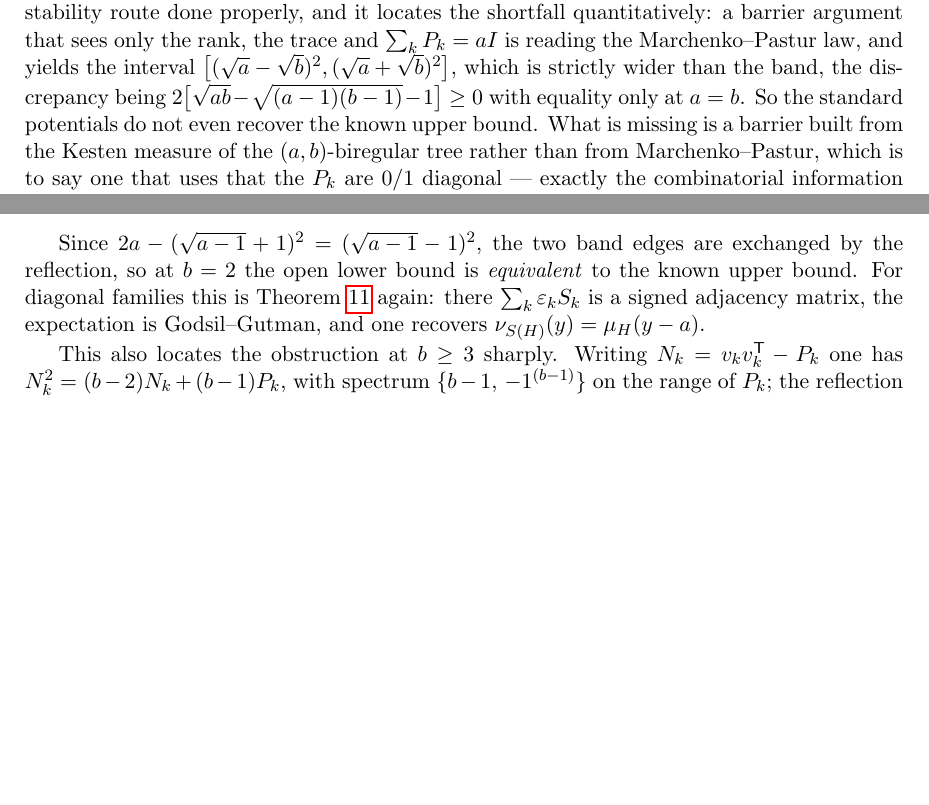
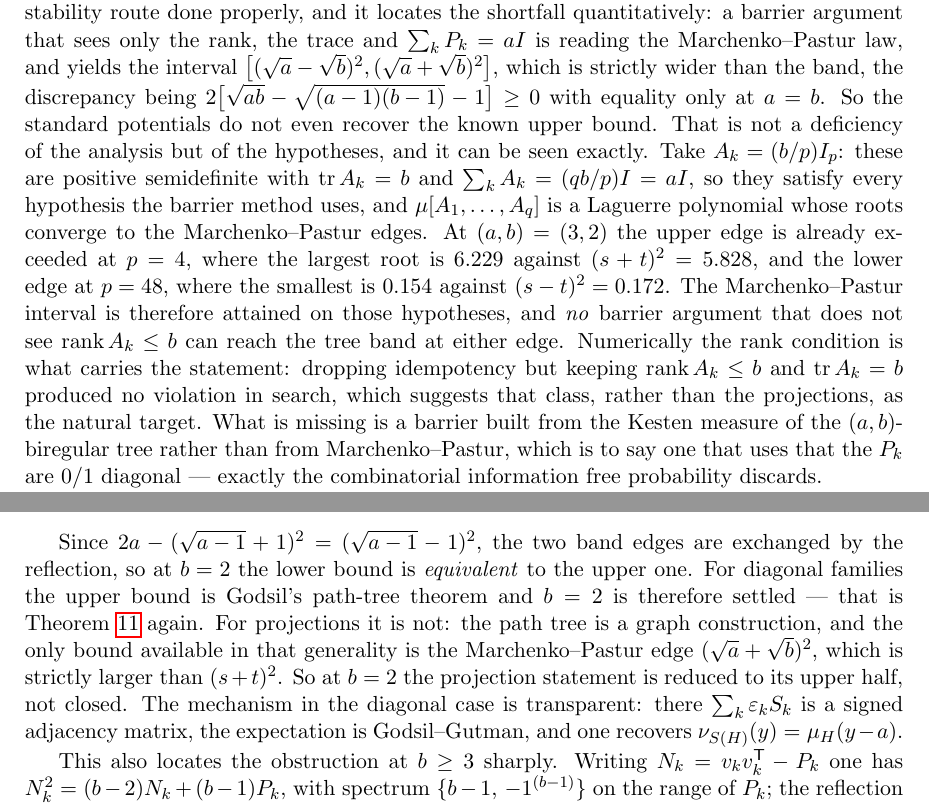
Before and after one commit to ElVec1o/rama-notes, a LaTeX paper (paper2_note/note.tex): two parts of pages 16 and 17 of 22 before the commit and two parts of pages 16 and 17 of 23 after it, joined at a grey line, cut so that both start at the same text, the shorter picture padded with empty space. Compiled offline with pdfLaTeX.

Commit message:
Correct the b=2 claim; show the barrier hypotheses are provably insufficient
Correctness fix to text written last turn. prop:reflect exchanges the band edges,
so at b = 2 the lower bound is equivalent to the upper one -- but the upper bound is
only KNOWN for diagonal families, where it is Godsil's path tree. For non-commuting
projections the path tree does not exist and the only available bound is the
Marchenko-Pastur edge, strictly larger than (s+t)^2. So b = 2 is settled for graphs
and merely reduced for projections. The earlier wording said 'the known upper
bound', which is false in the projection class.

Also sharpens the Marchenko-Pastur remark from 'wider' to 'attained'. The scalar
family A_k = (b/p) I_p is PSD with trace b and sum aI, so it satisfies every barrier
hypothesis, and its mixed characteristic polynomial is a Laguerre polynomial whose
roots converge to the Marchenko-Pastur edges: at (a,b) = (3,2) the upper edge is
exceeded at p = 4 (largest root 6.229 against 5.828) and the lower at p = 48
(smallest 0.154 against 0.172), both verified here. So no barrier argument blind to
rank(A_k) <= b can reach the tree band at either edge, and the rank condition rather
than idempotency appears to be what carries the statement.

```diff
--- a/paper2_note/note.tex
+++ b/paper2_note/note.tex
@@ -1017,7 +1017,21 @@ the rank, the trace and $\sum_kP_k=aI$ is reading the Marchenko--Pastur law, and
 yields the interval $\bigl[(\sqrt a-\sqrt b)^2,(\sqrt a+\sqrt b)^2\bigr]$, which
 is strictly wider than the band, the discrepancy being
 $2\bigl[\sqrt{ab}-\sqrt{(a-1)(b-1)}-1\bigr]\ge0$ with equality only at $a=b$. So
-the standard potentials do not even recover the known upper bound. What is
+the standard potentials do not even recover the known upper bound. That is not a
+deficiency of the analysis but of the hypotheses, and it can be seen exactly. Take
+$A_k=(b/p)I_p$: these are positive semidefinite with
+$\operatorname{tr}A_k=b$ and $\sum_kA_k=(qb/p)I=aI$, so they satisfy every
+hypothesis the barrier method uses, and $\mu[A_1,\dots,A_q]$ is a Laguerre
+polynomial whose roots converge to the Marchenko--Pastur edges. At $(a,b)=(3,2)$ the
+upper edge is already exceeded at $p=4$, where the largest root is $6.229$ against
+$(s+t)^2=5.828$, and the lower edge at $p=48$, where the smallest is $0.154$
+against $(s-t)^2=0.172$. The Marchenko--Pastur interval is therefore attained on
+those hypotheses, and \emph{no} barrier argument that does not see
+$\operatorname{rank}A_k\le b$ can reach the tree band at either edge. Numerically
+the rank condition is what carries the statement: dropping idempotency but keeping
+$\operatorname{rank}A_k\le b$ and $\operatorname{tr}A_k=b$ produced no violation in
+search, which suggests that class, rather than the projections, as the natural
+target. What is
 missing is a barrier built from the Kesten measure of the $(a,b)$-biregular tree
 rather than from Marchenko--Pastur, which is to say one that uses that the $P_k$
 are $0/1$ diagonal --- exactly the combinatorial information free probability
@@ -1090,8 +1104,13 @@ $\varepsilon\mapsto-\varepsilon$ preserves the distribution.
 \end{proof}
 
 Since $2a-(\sqrt{a-1}+1)^2=(\sqrt{a-1}-1)^2$, the two band edges are exchanged by
-the reflection, so at $b=2$ the open lower bound is \emph{equivalent} to the known
-upper bound. For diagonal families this is Theorem~\ref{thm:subdiv} again: there
+the reflection, so at $b=2$ the lower bound is \emph{equivalent} to the upper one.
+For diagonal families the upper bound is Godsil's path-tree theorem and $b=2$ is
+therefore settled --- that is Theorem~\ref{thm:subdiv} again. For projections it is
+not: the path tree is a graph construction, and the only bound available in that
+generality is the Marchenko--Pastur edge $(\sqrt a+\sqrt b)^2$, which is strictly
+larger than $(s+t)^2$. So at $b=2$ the projection statement is reduced to its upper
+half, not closed. The mechanism in the diagonal case is transparent: there
 $\sum_k\varepsilon_kS_k$ is a signed adjacency matrix, the expectation is
 Godsil--Gutman, and one recovers $\nu_{S(H)}(y)=\mu_H(y-a)$.
 
```
Also changed, not shown: paper2_note/note.pdf.
